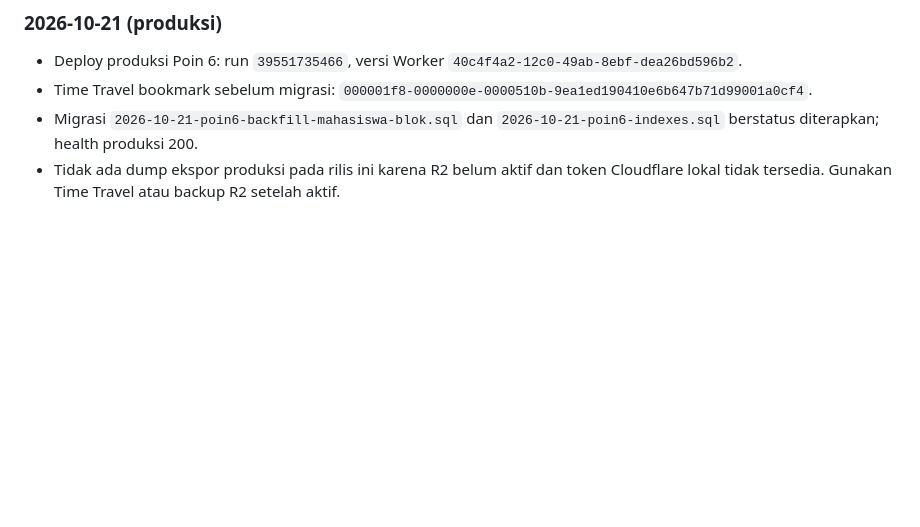
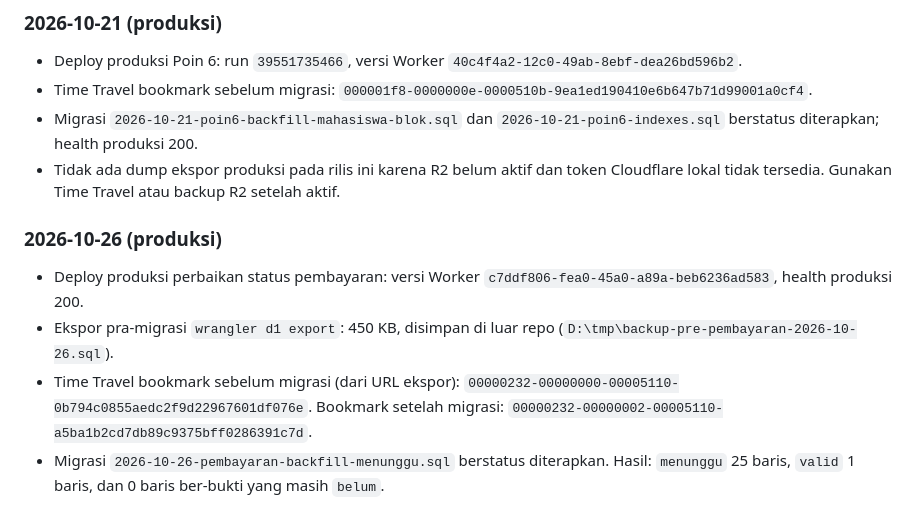
Before and after one commit to Inhal-my/DASHBOARD-INHAL, a Markdown page: docs/ops/backup-restore.md, the part around the change. Rendered like a GitHub page; blank space fills up the shorter version.

Commit message:
docs(ops): catat migrasi backfill pembayaran dan bookmark Time Travel

```diff
--- a/docs/ops/backup-restore.md
+++ b/docs/ops/backup-restore.md
@@ -234,3 +234,17 @@ Restore in-place dari dump tidak dipakai karena berisiko menghapus data yang leb
   `2026-10-21-poin6-indexes.sql` berstatus diterapkan; health produksi 200.
 - Tidak ada dump ekspor produksi pada rilis ini karena R2 belum aktif dan token
   Cloudflare lokal tidak tersedia. Gunakan Time Travel atau backup R2 setelah aktif.
+
+### 2026-10-26 (produksi)
+
+- Deploy produksi perbaikan status pembayaran: versi Worker
+  `c7ddf806-fea0-45a0-a89a-beb6236ad583`, health produksi 200.
+- Ekspor pra-migrasi `wrangler d1 export`: 450 KB, disimpan di luar repo
+  (`D:\tmp\backup-pre-pembayaran-2026-10-26.sql`).
+- Time Travel bookmark sebelum migrasi (dari URL ekspor):
+  `00000232-00000000-00005110-0b794c0855aedc2f9d22967601df076e`.
+  Bookmark setelah migrasi:
+  `00000232-00000002-00005110-a5ba1b2cd7db89c9375bff0286391c7d`.
+- Migrasi `2026-10-26-pembayaran-backfill-menunggu.sql` berstatus diterapkan.
+  Hasil: `menunggu` 25 baris, `valid` 1 baris, dan 0 baris ber-bukti yang
+  masih `belum`.
```
